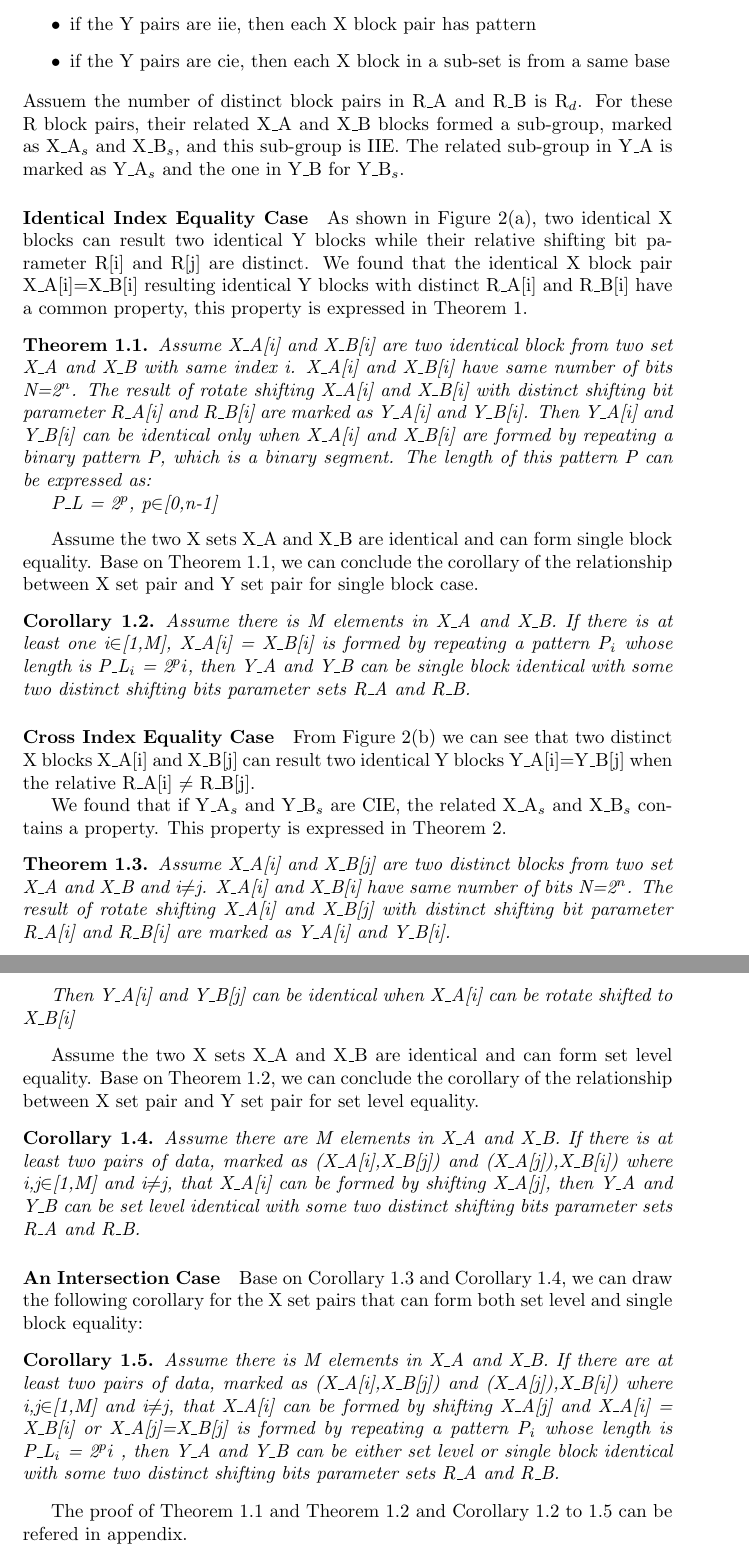
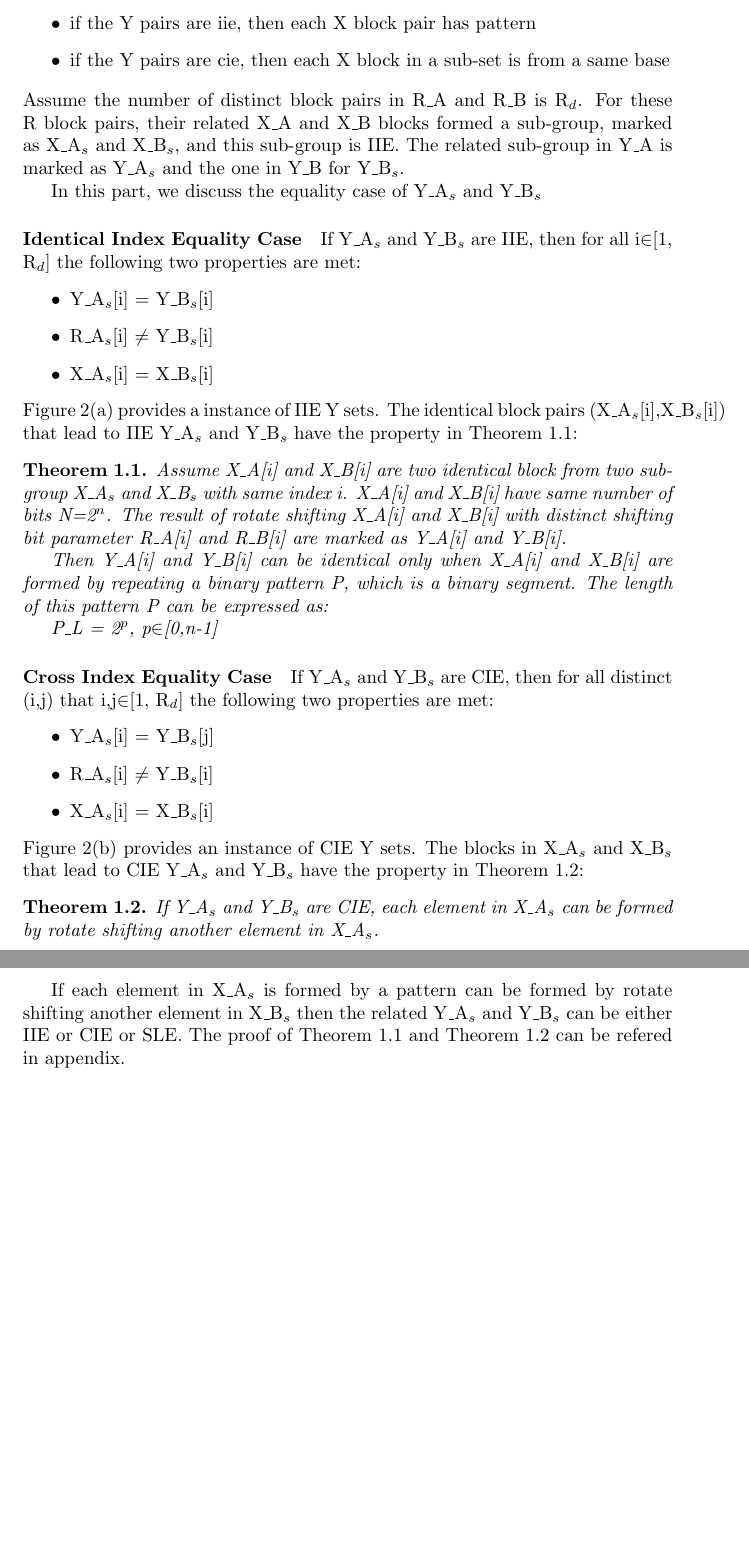
Before and after one commit to active52004/rotateShift_analysis, a LaTeX document (shift_analysis.tex): two parts of pages 5 and 6 of 9, joined at a grey line, cut so that both start at the same text, the shorter picture padded with empty space. Compiled offline with pdfLaTeX.

Commit message:
structure version2

```diff
--- a/shift_analysis.tex
+++ b/shift_analysis.tex
@@ -159,49 +159,41 @@ Figure 3 and Figure 4 express the examples of X sets that lead to SLE Y sets wit
 	\item if the Y pairs are iie, then each X block pair has pattern
 	\item if the Y pairs are cie, then each X block in a sub-set is from a same base
 \end{itemize}
-Assuem the number of distinct block pairs in R\_A and R\_B is R$_d$. For these R block pairs, their related X\_A and X\_B blocks formed a sub-group, marked as X\_A$_s$ and X\_B$_s$, and this sub-group is IIE. The related sub-group in Y\_A is marked as Y\_A$_s$ and the one in Y\_B for Y\_B$_s$.
+Assume the number of distinct block pairs in R\_A and R\_B is R$_d$. For these R block pairs, their related X\_A and X\_B blocks formed a sub-group, marked as X\_A$_s$ and X\_B$_s$, and this sub-group is IIE. The related sub-group in Y\_A is marked as Y\_A$_s$ and the one in Y\_B for Y\_B$_s$.
 
+In this part, we discuss the equality case of Y\_A$_s$ and Y\_B$_s$
 \paragraph{Identical Index Equality Case}
-As shown in Figure 2(a), two identical X blocks can result two identical Y blocks while their relative shifting bit parameter R[i] and R[j] are distinct.
-We found that the identical X block pair X\_A[i]=X\_B[i] resulting identical Y blocks with distinct R\_A[i] and R\_B[i] have a common property, this property is expressed in Theorem 1.
+If Y\_A$_s$ and Y\_B$_s$ are IIE, then for all i$\in$[1, R$_d$] the following two properties are met:
+\begin{itemize}
+	\item Y\_A$_s$[i] = Y\_B$_s$[i]
+	\item R\_A$_s$[i] $\neq$ Y\_B$_s$[i]
+	\item X\_A$_s$[i] = X\_B$_s$[i]
+\end{itemize}
+Figure 2(a) provides a instance of IIE Y sets.
+The identical block pairs (X\_A$_s$[i],X\_B$_s$[i]) that lead to IIE Y\_A$_s$ and Y\_B$_s$ have the property in Theorem 1.1:
+\begin{theorem}
+Assume X\_A[i] and X\_B[i] are two identical block from two sub-group X\_A$_s$ and X\_B$_s$ with same index i. X\_A[i] and X\_B[i] have same number of bits N=2$^n$. The result of rotate shifting X\_A[i] and X\_B[i] with distinct shifting bit parameter R\_A[i] and R\_B[i] are marked as Y\_A[i] and Y\_B[i].
 
-\begin{theorem}
-Assume X\_A[i] and X\_B[i] are two identical block from two set X\_A and X\_B with same index i. X\_A[i] and X\_B[i] have same number of bits N=2$^n$. The result of rotate shifting X\_A[i] and X\_B[i] with distinct shifting bit parameter R\_A[i] and R\_B[i] are marked as Y\_A[i] and Y\_B[i]. Then Y\_A[i] and Y\_B[i] can be identical only when X\_A[i] and X\_B[i] are formed by repeating a binary pattern P, which is a binary segment. The length of this pattern P can be expressed as:
+Then Y\_A[i] and Y\_B[i] can be identical only when X\_A[i] and X\_B[i] are formed by repeating a binary pattern P, which is a binary segment. The length of this pattern P can be expressed as:
 
 	P\_L = 2$^p$, p$\in$[0,n-1]
 \end{theorem}
 
-Assume the two X sets X\_A and X\_B are identical and can  form single block equality. Base on Theorem 1.1, we can conclude the corollary of the relationship between X set pair and Y set pair for single block case.
-\begin{corollary}
-Assume there is M elements in X\_A and X\_B. If there is at least one i$\in$[1,M], X\_A[i] = X\_B[i] is formed by repeating a pattern P$_i$ whose length is P\_L$_i$ = 2$^pi$, then Y\_A and Y\_B can be single block identical with some two distinct shifting bits parameter sets R\_A and R\_B.
-\end{corollary}
-
 \paragraph{Cross Index Equality Case}
-From Figure 2(b) we can see that two distinct X blocks X\_A[i] and X\_B[j] can result two identical Y blocks Y\_A[i]=Y\_B[j] when the relative R\_A[i] $\neq$ R\_B[j].
-
-
-
-We found that if Y\_A$_s$ and Y\_B$_s$ are CIE, the related X\_A$_s$ and X\_B$_s$ contains a property.
-This property is expressed in Theorem 2.
-
+If Y\_A$_s$ and Y\_B$_s$ are CIE, then for all distinct (i,j) that i,j$\in$[1, R$_d$] the following two properties are met:
+\begin{itemize}
+	\item Y\_A$_s$[i] = Y\_B$_s$[j]
+	\item R\_A$_s$[i] $\neq$ Y\_B$_s$[i]
+	\item X\_A$_s$[i] = X\_B$_s$[i]
+\end{itemize}
+Figure 2(b) provides an instance of CIE Y sets.
+The blocks in X\_A$_s$ and X\_B$_s$ that lead to CIE Y\_A$_s$ and Y\_B$_s$ have the property in Theorem 1.2:
 \begin{theorem}
-Assume X\_A[i] and X\_B[j] are two distinct blocks from two set X\_A and X\_B and i$\neq$j. X\_A[i] and X\_B[i] have same number of bits N=2$^n$.
-The result of rotate shifting X\_A[i] and X\_B[j] with distinct shifting bit parameter R\_A[i] and R\_B[i] are marked as Y\_A[i] and Y\_B[i].
-
-Then Y\_A[i] and Y\_B[j] can be identical when X\_A[i] can be rotate shifted to X\_B[i]
+If Y\_A$_s$ and Y\_B$_s$ are CIE, each element in X\_A$_s$ can be formed by rotate shifting another element in X\_A$_s$.
 \end{theorem}
 
-Assume the two X sets X\_A and X\_B are identical and can form set level equality. Base on Theorem 1.2, we can conclude the corollary of the relationship between X set pair and Y set pair for set level equality.
-\begin{corollary}
-Assume there are M elements in X\_A and X\_B. If there is at least two pairs of data, marked as (X\_A[i],X\_B[j]) and (X\_A[j]),X\_B[i]) where i,j$\in$[1,M] and i$\neq$j, that X\_A[i] can be formed by shifting X\_A[j], then Y\_A and Y\_B can be set level identical with some two distinct shifting bits parameter sets R\_A and R\_B.
-\end{corollary}
-
-\paragraph{An Intersection Case}
-Base on Corollary 1.3 and Corollary 1.4, we can draw the following corollary for the X set pairs that can form both set level and single block equality:
-\begin{corollary}
-Assume there is M elements in X\_A and X\_B. If there are at least two pairs of data, marked as (X\_A[i],X\_B[j]) and (X\_A[j]),X\_B[i]) where i,j$\in$[1,M] and i$\neq$j, that X\_A[i] can be formed by shifting X\_A[j] and X\_A[i] = X\_B[i] or X\_A[j]=X\_B[j] is formed by repeating a pattern P$_i$ whose length is P\_L$_i$ = 2$^pi$ , then Y\_A and Y\_B can be either set level or single block identical with some two distinct shifting bits parameter sets R\_A and R\_B.
-\end{corollary}
-The proof of Theorem 1.1 and Theorem 1.2 and Corollary 1.2 to 1.5 can be refered in appendix.
+If each element in X\_A$_s$ is formed by a pattern can be formed by rotate shifting another element in X\_B$_s$ then the related Y\_A$_s$ and Y\_B$_s$ can be either IIE or CIE or SLE.
+The proof of Theorem 1.1 and Theorem 1.2 can be refered in appendix.
 
 
 \subsection{The Probability of Y Set Collision}
```
Also changed, not shown: shift_analysis.pdf, shift_analysis.tex (20 more changed lines), 3 other files.
